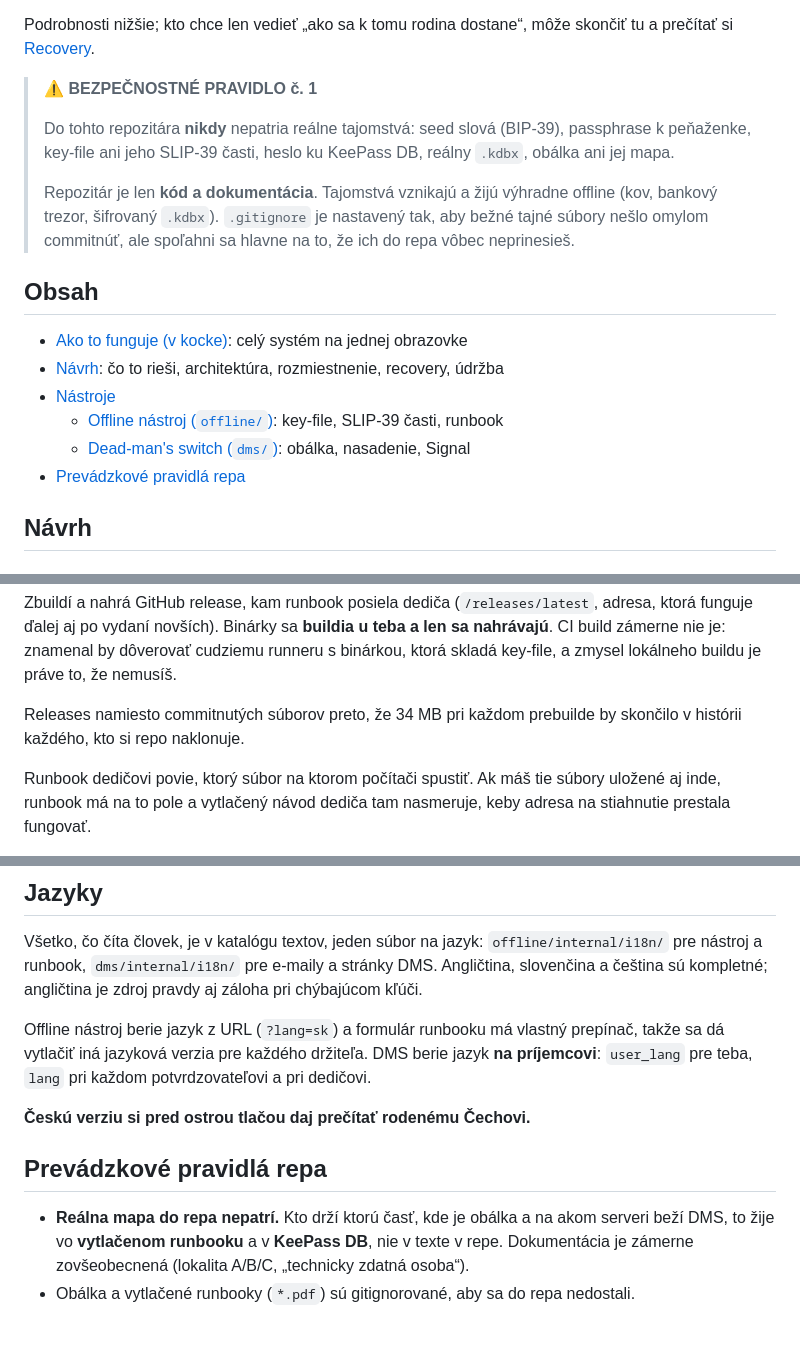
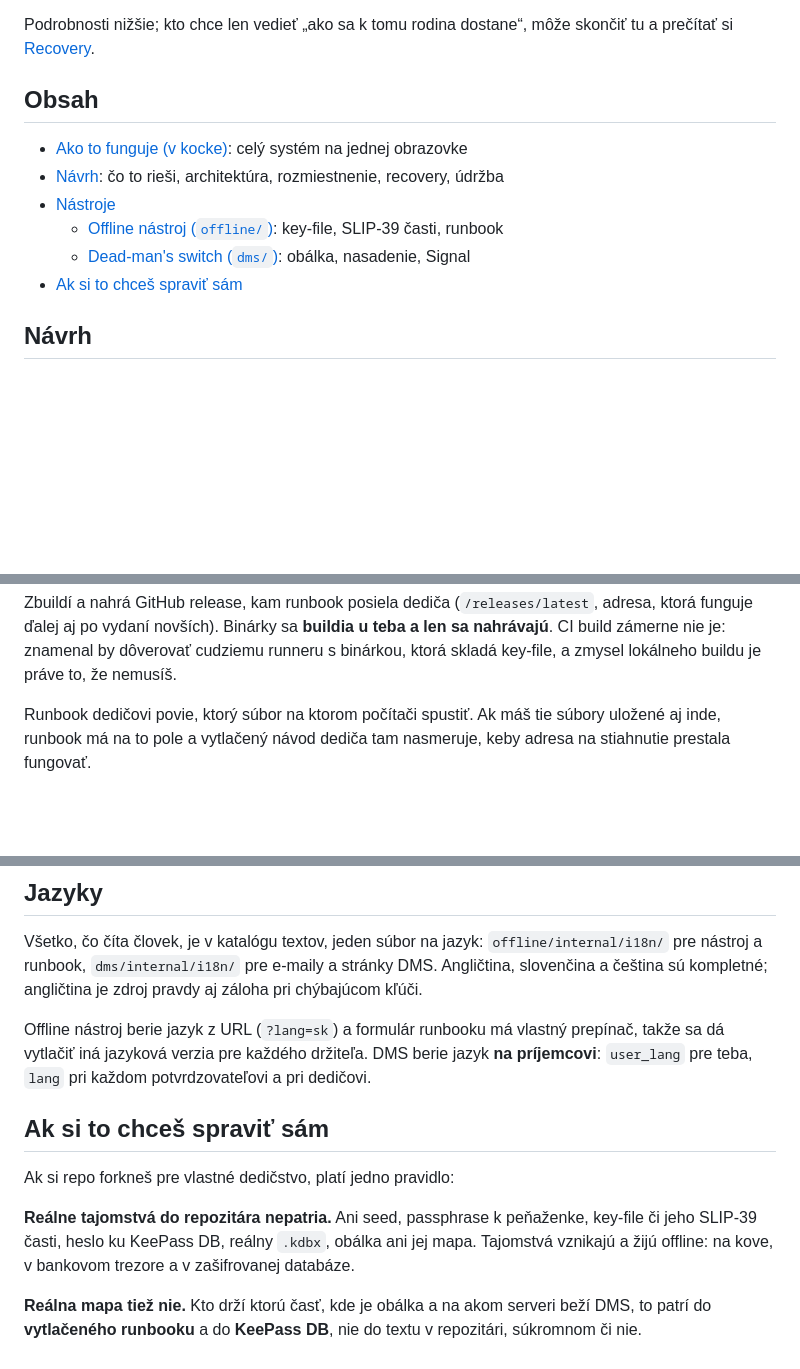
Before and after one commit to Dehumanizer77/coldwill, a Markdown page: README_sk.md, 3 parts joined by grey strips. GitHub-like rendering; blank space fills up the shorter version.

Commit message:
README: drop the notes about maintaining this repository
A reader of either README wants the system and the tools, not remarks about
how the repository itself is kept. Out go the note that the Czech translation
still needs a native speaker, the reason binaries ship as releases rather than
commits (34 MB per rebuild in everyone's clone), the .gitignore mechanics, and
the aside that the documentation is deliberately generic. The Slovak
"Prevádzkové pravidlá repa" section, which was that subject start to finish,
becomes the counterpart of the English "Running this yourself", and the
security block repeating it in the introduction goes with it.

What stays is the rule itself, because it is a property of the system and not
of this repository: secrets and the map live offline, on metal, in the vault
and in the database, never in a repository.

Co-Authored-By: Claude Opus 5 <noreply@anthropic.com>
Claude-Session: https://claude.ai/code/session_01LdaTxhcxsm22WqHJRaiNAq

```diff
--- a/README_sk.md
+++ b/README_sk.md
@@ -54,17 +54,6 @@ cez banku: DMS sa dá kedykoľvek vypnúť a dedičstvu to neublíži.
 Podrobnosti nižšie; kto chce len vedieť „ako sa k tomu rodina dostane“, môže
 skončiť tu a prečítať si [Recovery](#recovery-postup-pre-netechnického-dediča).
 
-> ⚠️ **BEZPEČNOSTNÉ PRAVIDLO č. 1**
->
-> Do tohto repozitára **nikdy** nepatria reálne tajomstvá:
-> seed slová (BIP-39), passphrase k peňaženke, key-file ani jeho SLIP-39 časti,
-> heslo ku KeePass DB, reálny `.kdbx`, obálka ani jej mapa.
->
-> Repozitár je len **kód a dokumentácia**. Tajomstvá vznikajú a žijú výhradne
-> offline (kov, bankový trezor, šifrovaný `.kdbx`). `.gitignore` je nastavený
-> tak, aby bežné tajné súbory nešlo omylom commitnúť, ale spoľahni sa hlavne na
-> to, že ich do repa vôbec neprinesieš.
-
 
 ## Obsah
 
@@ -73,7 +62,7 @@ skončiť tu a prečítať si [Recovery](#recovery-postup-pre-netechnického-ded
 - [Nástroje](#nástroje)
   - [Offline nástroj (`offline/`)](#offline-nástroj-offline): key-file, SLIP-39 časti, runbook
   - [Dead-man's switch (`dms/`)](#dead-mans-switch-dms): obálka, nasadenie, Signal
-- [Prevádzkové pravidlá repa](#prevádzkové-pravidlá-repa)
+- [Ak si to chceš spraviť sám](#ak-si-to-chceš-spraviť-sám)
 
 ## Návrh
 
@@ -365,9 +354,6 @@ adresa, ktorá funguje ďalej aj po vydaní novších). Binárky sa **buildia u
 len sa nahrávajú**. CI build zámerne nie je: znamenal by dôverovať cudziemu
 runneru s binárkou, ktorá skladá key-file, a zmysel lokálneho buildu je práve to,
 že nemusíš.
-
-Releases namiesto commitnutých súborov preto, že 34 MB pri každom prebuilde by
-skončilo v histórii každého, kto si repo naklonuje.
 
 Runbook dedičovi povie, ktorý súbor na ktorom počítači spustiť. Ak máš tie súbory
 uložené aj inde, runbook má na to pole a vytlačený návod dediča tam nasmeruje,
@@ -718,13 +704,15 @@ prepínač, takže sa dá vytlačiť iná jazyková verzia pre každého držite
 berie jazyk **na príjemcovi**: `user_lang` pre teba, `lang` pri každom
 potvrdzovateľovi a pri dedičovi.
 
-**Českú verziu si pred ostrou tlačou daj prečítať rodenému Čechovi.**
+## Ak si to chceš spraviť sám
 
-## Prevádzkové pravidlá repa
+Ak si repo forkneš pre vlastné dedičstvo, platí jedno pravidlo:
 
-- **Reálna mapa do repa nepatrí.** Kto drží ktorú časť, kde je obálka a na akom
-  serveri beží DMS, to žije vo **vytlačenom runbooku** a v **KeePass DB**, nie
-  v texte v repe. Dokumentácia je zámerne zovšeobecnená (lokalita A/B/C,
-  „technicky zdatná osoba“).
-- Obálka a vytlačené runbooky (`*.pdf`) sú gitignorované, aby sa do repa
-  nedostali.
+**Reálne tajomstvá do repozitára nepatria.** Ani seed, passphrase k peňaženke,
+key-file či jeho SLIP-39 časti, heslo ku KeePass DB, reálny `.kdbx`, obálka ani
+jej mapa. Tajomstvá vznikajú a žijú offline: na kove, v bankovom trezore a
+v zašifrovanej databáze.
+
+**Reálna mapa tiež nie.** Kto drží ktorú časť, kde je obálka a na akom serveri
+beží DMS, to patrí do **vytlačeného runbooku** a do **KeePass DB**, nie do textu
+v repozitári, súkromnom či nie.
```
Also changed, not shown: README.md (+2 -12 lines).
